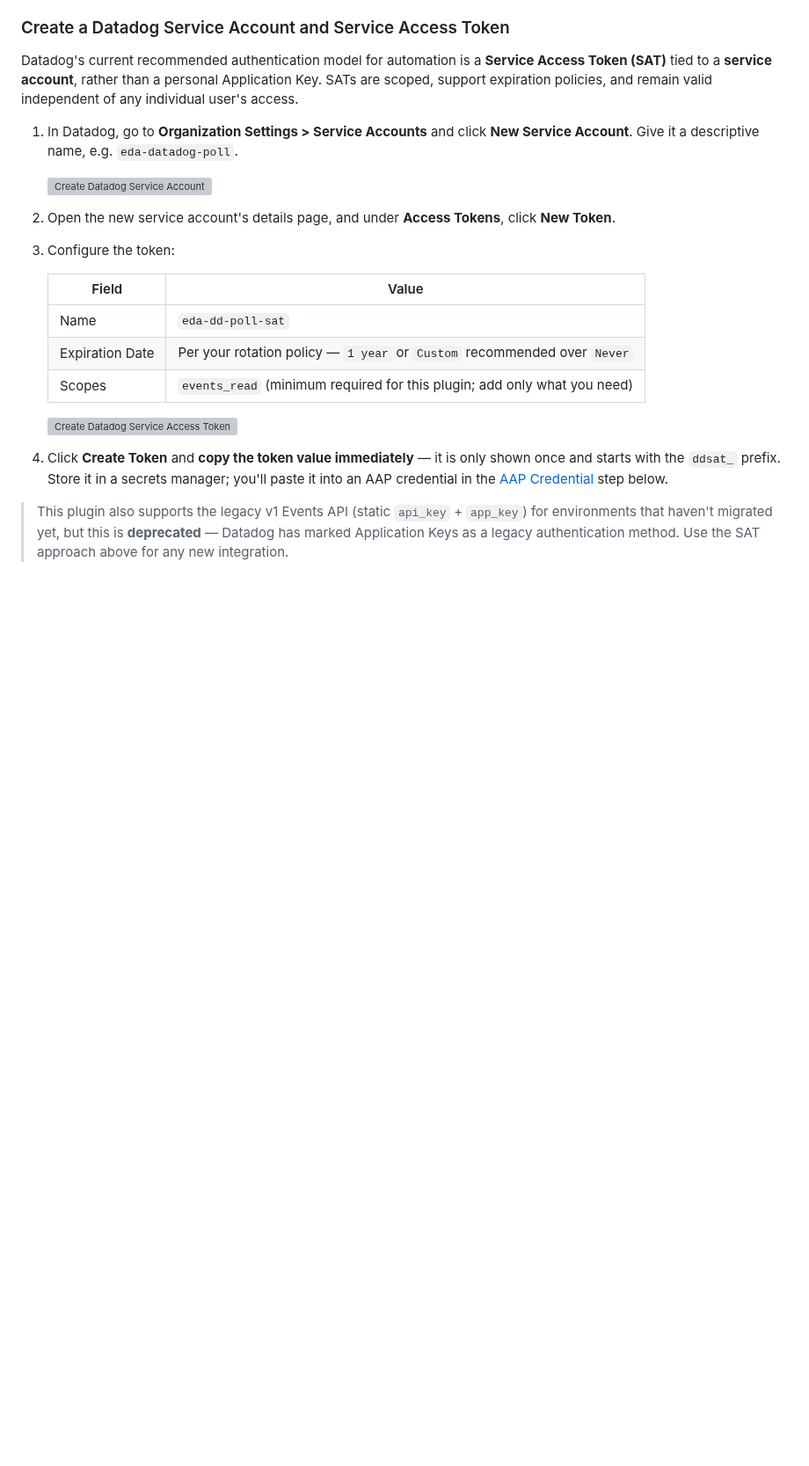
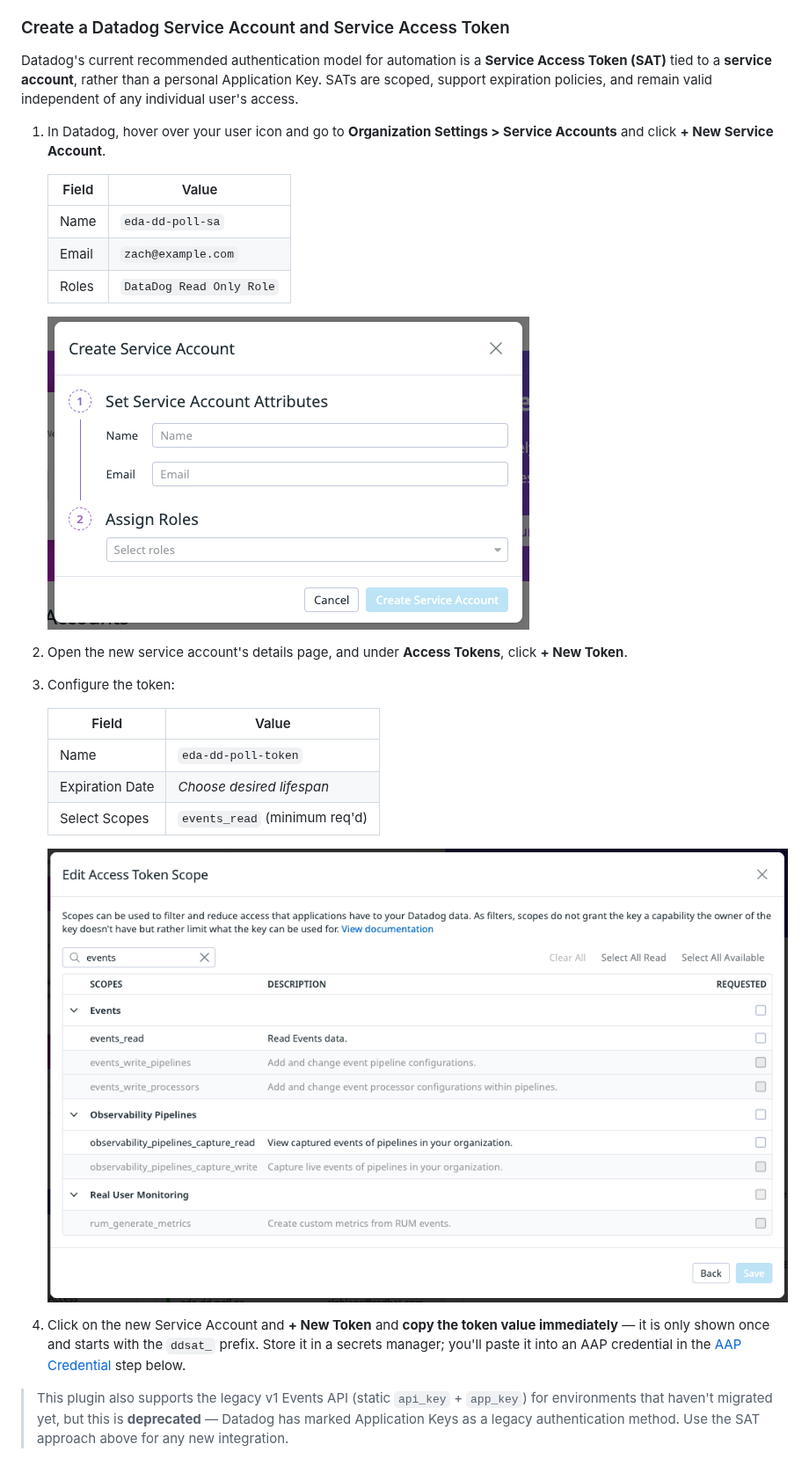
Before and after one commit to zjleblanc/ansible-eda-demos, a Markdown page: docs/datadog_eda_polling_integration.md, the part around one of its changes. Shown at 88% size. GitHub-like rendering; pictures changed too: docs/.attachments/datadog_sat_create.png (added), docs/.attachments/datadog_service_account_create.png (added); blank space fills up the shorter version; grey boxes are pictures that could not be loaded.

```diff
--- a/docs/datadog_eda_polling_integration.md
+++ b/docs/datadog_eda_polling_integration.md
@@ -71,22 +71,28 @@ Install the [Datadog Agent](https://docs.datadoghq.com/agent/) on each host you
 
 Datadog's current recommended authentication model for automation is a **Service Access Token (SAT)** tied to a **service account**, rather than a personal Application Key. SATs are scoped, support expiration policies, and remain valid independent of any individual user's access.
 
-1. In Datadog, go to **Organization Settings > Service Accounts** and click **New Service Account**. Give it a descriptive name, e.g. `eda-datadog-poll`.
+1. In Datadog, hover over your user icon and go to **Organization Settings > Service Accounts** and click **+ New Service Account**.
+
+    | Field | Value |
+    | --- | --- |
+    | Name | `eda-dd-poll-sa` |
+    | Email | `zach@example.com` |
+    | Roles | `DataDog Read Only Role` |
 
    ![Create Datadog Service Account](.attachments/datadog_service_account_create.png)
 
-2. Open the new service account's details page, and under **Access Tokens**, click **New Token**.
+2. Open the new service account's details page, and under **Access Tokens**, click **+ New Token**.
 3. Configure the token:
 
     | Field | Value |
     | --- | --- |
-    | Name | `eda-dd-poll-sat` |
-    | Expiration Date | Per your rotation policy — `1 year` or `Custom` recommended over `Never` |
-    | Scopes | `events_read` (minimum required for this plugin; add only what you need) |
+    | Name | `eda-dd-poll-token` |
+    | Expiration Date | _Choose desired lifespan_ |
+    | Select Scopes | `events_read` (minimum req'd) |
 
    ![Create Datadog Service Access Token](.attachments/datadog_sat_create.png)
 
-4. Click **Create Token** and **copy the token value immediately** — it is only shown once and starts with the `ddsat_` prefix. Store it in a secrets manager; you'll paste it into an AAP credential in the [AAP Credential](#aap-credential) step below.
+4. Click on the new Service Account and **+ New Token** and **copy the token value immediately** — it is only shown once and starts with the `ddsat_` prefix. Store it in a secrets manager; you'll paste it into an AAP credential in the [AAP Credential](#aap-credential) step below.
 
 > This plugin also supports the legacy v1 Events API (static `api_key` + `app_key`) for environments that haven't migrated yet, but this is **deprecated** — Datadog has marked Application Keys as a legacy authentication method. Use the SAT approach above for any new integration.
 
```
Also changed, not shown: other parts of docs/datadog_eda_polling_integration.md (+30 -38 lines), docs/.attachments/aap_datadog_credential_create.png (added).
